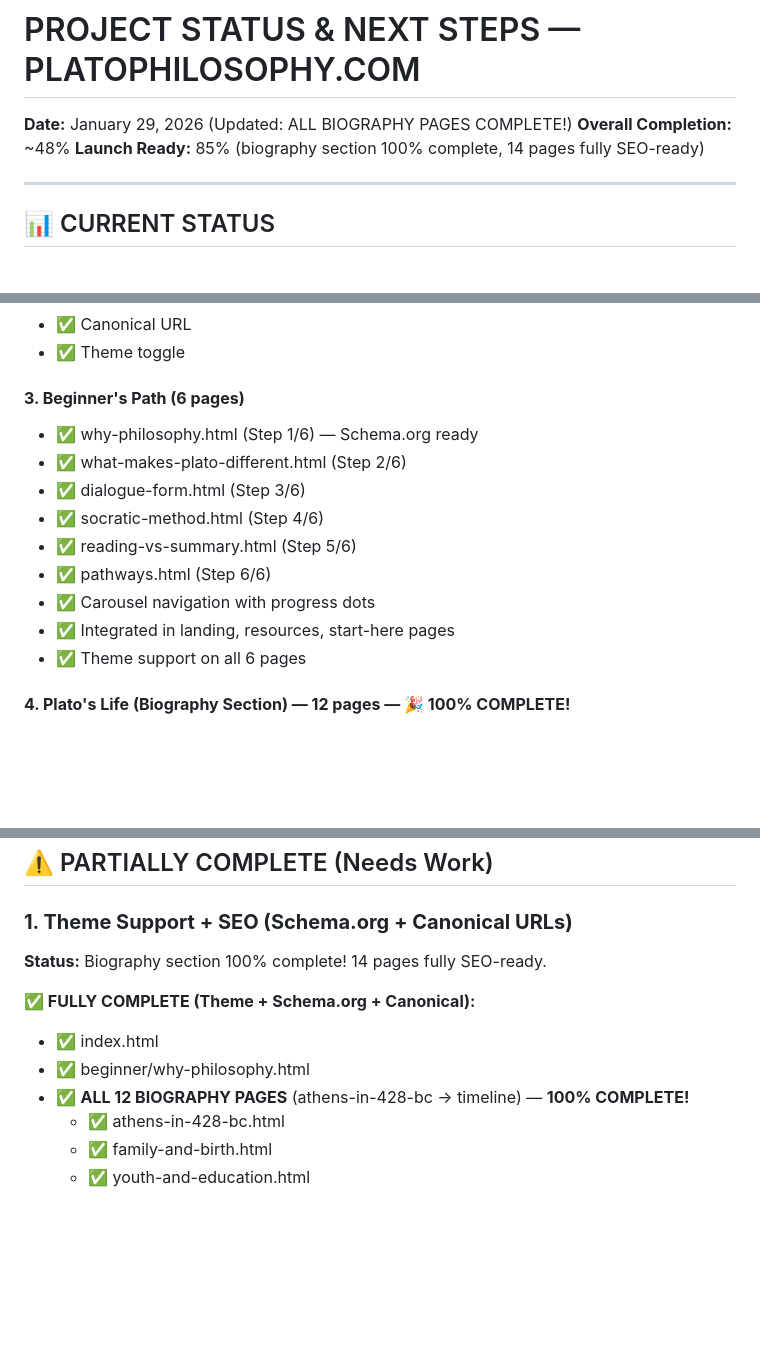
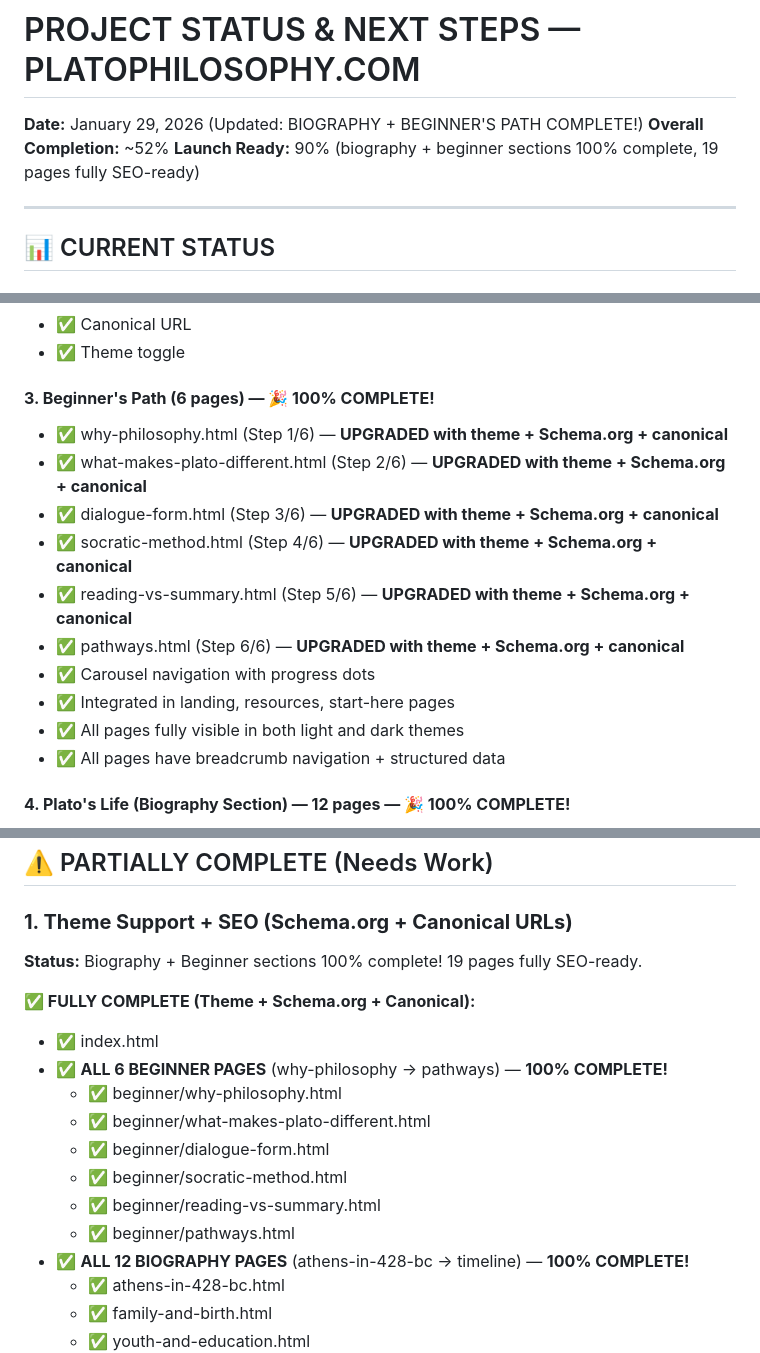
Before and after one commit to MicheleValsania/platophilosophy, a Markdown page: PROJECT_STATUS_AND_NEXT_STEPS.md, 3 parts joined by grey strips. Rendered like a GitHub page; blank space fills up the shorter version.

Commit message:
Update project status: Beginner's Path section 100% complete
Updated PROJECT_STATUS_AND_NEXT_STEPS.md to reflect:
- Overall completion: 48% → 52%
- Launch ready: 85% → 90%
- Total pages with full SEO: 14 → 19
- Beginner's Path section: 100% complete (all 6 pages)
- All beginner pages now have theme + Schema.org + canonical URLs
- Removed beginner pages from "STILL NEED FULL TREATMENT" list

Current status:
✅ Biography section (12 pages) — 100% complete
✅ Beginner's Path (6 pages) — 100% complete
⚠️ Still need: Resources pages, legal pages, roadmap

Co-Authored-By: Claude Sonnet 4.5 <noreply@anthropic.com>

```diff
--- a/PROJECT_STATUS_AND_NEXT_STEPS.md
+++ b/PROJECT_STATUS_AND_NEXT_STEPS.md
@@ -1,8 +1,8 @@
 # PROJECT STATUS & NEXT STEPS — PLATOPHILOSOPHY.COM
 
-**Date:** January 29, 2026 (Updated: ALL BIOGRAPHY PAGES COMPLETE!)
-**Overall Completion:** ~48%
-**Launch Ready:** 85% (biography section 100% complete, 14 pages fully SEO-ready)
+**Date:** January 29, 2026 (Updated: BIOGRAPHY + BEGINNER'S PATH COMPLETE!)
+**Overall Completion:** ~52%
+**Launch Ready:** 90% (biography + beginner sections 100% complete, 19 pages fully SEO-ready)
 
 ---
 
@@ -29,16 +29,17 @@
 - ✅ Canonical URL
 - ✅ Theme toggle
 
-#### **3. Beginner's Path (6 pages)**
-- ✅ why-philosophy.html (Step 1/6) — Schema.org ready
-- ✅ what-makes-plato-different.html (Step 2/6)
-- ✅ dialogue-form.html (Step 3/6)
-- ✅ socratic-method.html (Step 4/6)
-- ✅ reading-vs-summary.html (Step 5/6)
-- ✅ pathways.html (Step 6/6)
+#### **3. Beginner's Path (6 pages) — 🎉 100% COMPLETE!**
+- ✅ why-philosophy.html (Step 1/6) — **UPGRADED with theme + Schema.org + canonical**
+- ✅ what-makes-plato-different.html (Step 2/6) — **UPGRADED with theme + Schema.org + canonical**
+- ✅ dialogue-form.html (Step 3/6) — **UPGRADED with theme + Schema.org + canonical**
+- ✅ socratic-method.html (Step 4/6) — **UPGRADED with theme + Schema.org + canonical**
+- ✅ reading-vs-summary.html (Step 5/6) — **UPGRADED with theme + Schema.org + canonical**
+- ✅ pathways.html (Step 6/6) — **UPGRADED with theme + Schema.org + canonical**
 - ✅ Carousel navigation with progress dots
 - ✅ Integrated in landing, resources, start-here pages
-- ✅ Theme support on all 6 pages
+- ✅ All pages fully visible in both light and dark themes
+- ✅ All pages have breadcrumb navigation + structured data
 
 #### **4. Plato's Life (Biography Section) — 12 pages — 🎉 100% COMPLETE!**
 - ✅ athens-in-428-bc.html (Page 1) — **UPGRADED with theme + Schema.org + canonical**
@@ -86,11 +87,17 @@
 ## ⚠️ PARTIALLY COMPLETE (Needs Work)
 
 ### **1. Theme Support + SEO (Schema.org + Canonical URLs)**
-**Status:** Biography section 100% complete! 14 pages fully SEO-ready.
+**Status:** Biography + Beginner sections 100% complete! 19 pages fully SEO-ready.
 
 **✅ FULLY COMPLETE (Theme + Schema.org + Canonical):**
 - ✅ index.html
-- ✅ beginner/why-philosophy.html
+- ✅ **ALL 6 BEGINNER PAGES** (why-philosophy → pathways) — **100% COMPLETE!**
+  - ✅ beginner/why-philosophy.html
+  - ✅ beginner/what-makes-plato-different.html
+  - ✅ beginner/dialogue-form.html
+  - ✅ beginner/socratic-method.html
+  - ✅ beginner/reading-vs-summary.html
+  - ✅ beginner/pathways.html
 - ✅ **ALL 12 BIOGRAPHY PAGES** (athens-in-428-bc → timeline) — **100% COMPLETE!**
   - ✅ athens-in-428-bc.html
   - ✅ family-and-birth.html
```
Also changed, not shown: other parts of PROJECT_STATUS_AND_NEXT_STEPS.md (+3 -10 lines).
